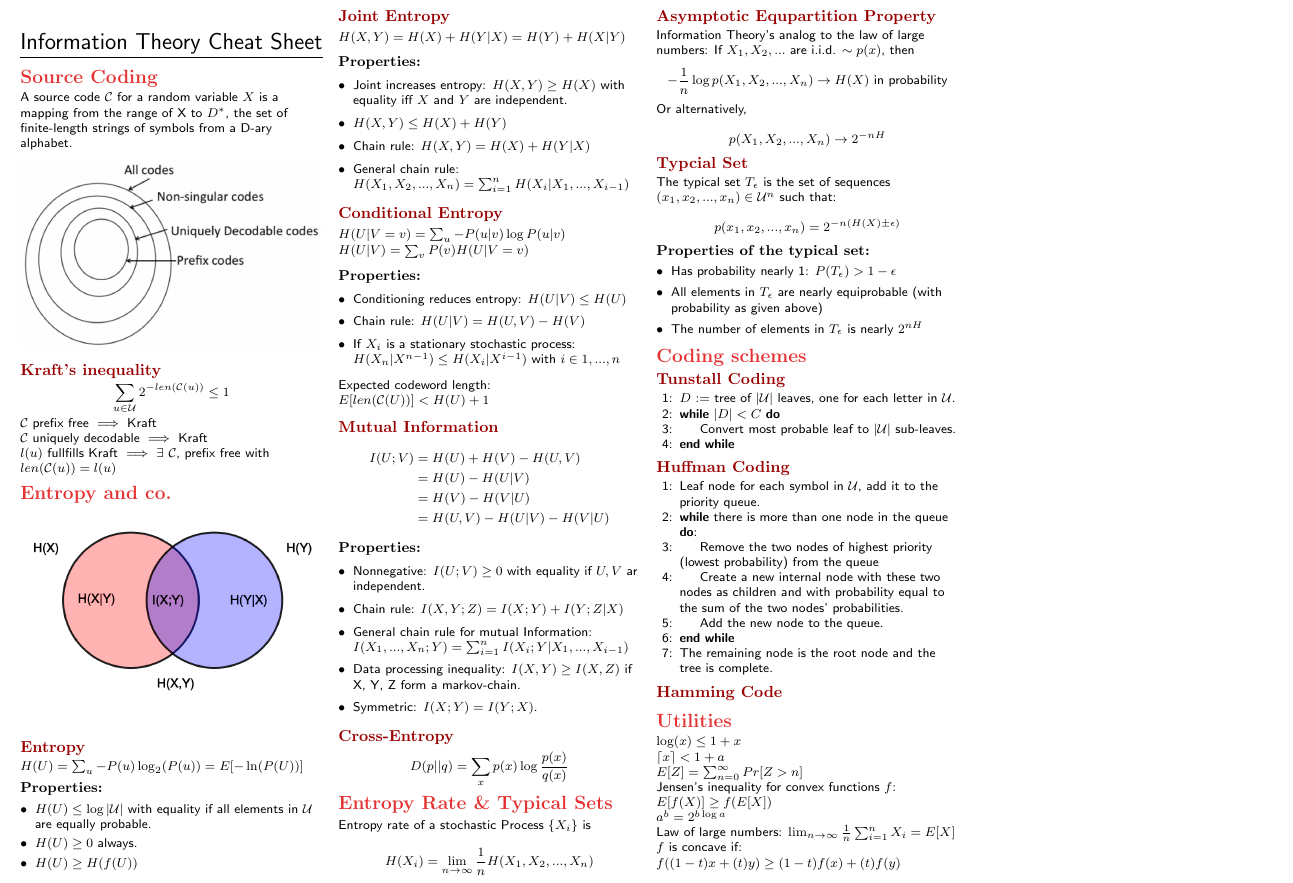
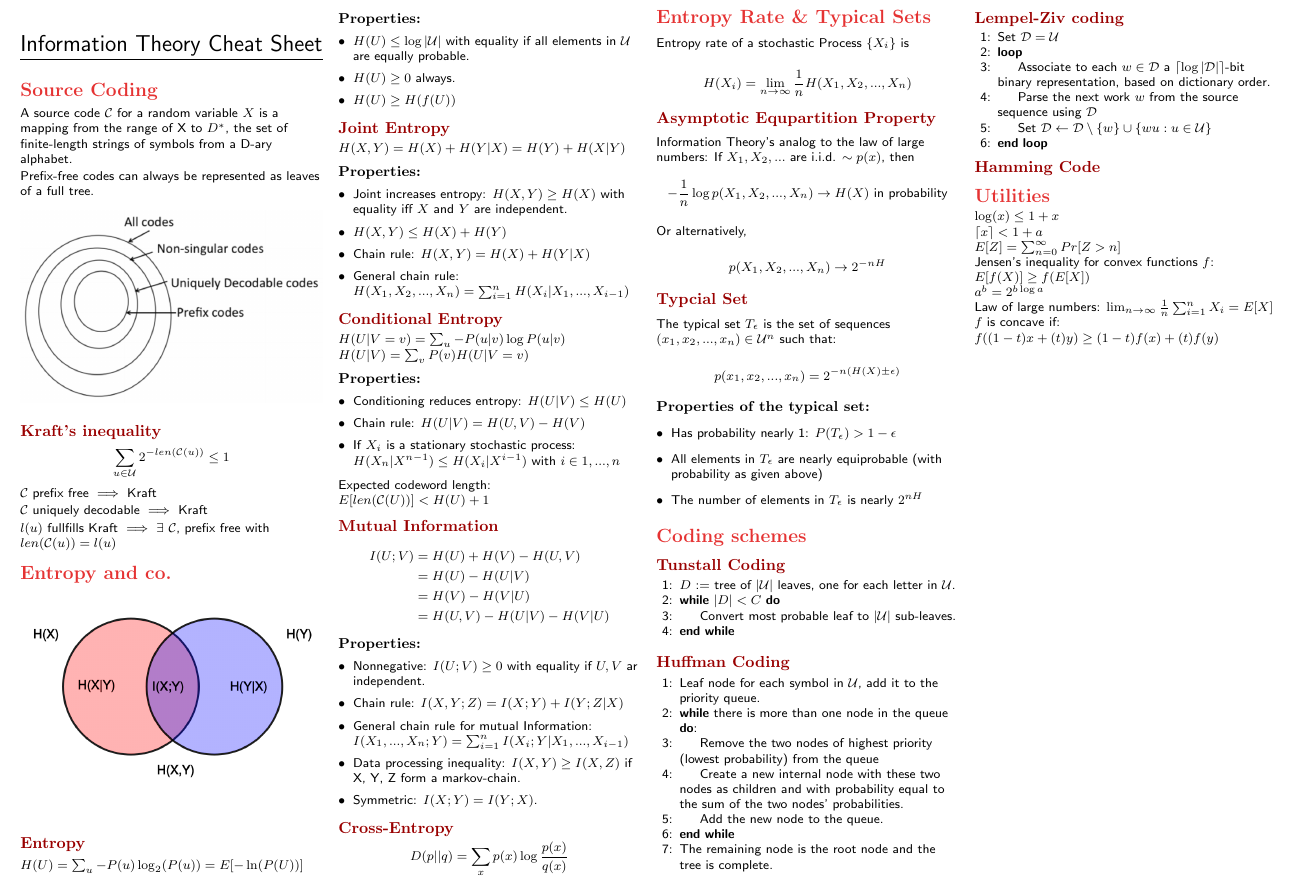
Before and after one commit to Denwid/itc-cheatsheet, a LaTeX document (information-theory-cheat-sheet.tex): part of the page, cut so that both start at the same text. Compiled offline with pdfLaTeX.

Commit message:
Add lempel ziv algorithm

```diff
--- a/information-theory-cheat-sheet.tex
+++ b/information-theory-cheat-sheet.tex
@@ -62,6 +62,8 @@
 % ----------
 \section{Source Coding}
 A source code $\code$ for a random variable $X$ is a mapping from the range of X to $D^*$, the set of finite-length strings of symbols from a D-ary alphabet.
+
+Prefix-free codes can always be represented as leaves of a full tree.
 
 \begin{colfig}
 	\centering
@@ -191,6 +193,16 @@ $$p(x_1, x_2, ..., x_n) = 2^{-n(H(X) \pm \epsilon)}$$
 \State {The remaining node is the root node and the tree is complete.}
 \end{algorithmic}
 
+\subsection{Lempel-Ziv coding}
+\begin{algorithmic}[1]
+	\State {Set $\mathcal D = \alphabet$}
+	\Loop
+		\State Associate to each $w \in \mathcal D$ a $\lceil \log | \mathcal D | \rceil$-bit binary representation, based on dictionary order.
+		\State Parse the next work $w$ from the source sequence using $\mathcal D$
+		\State Set $\mathcal D \gets \mathcal D \setminus \{w\} \cup \{ w u: u \in \alphabet \}$
+	\EndLoop
+\end{algorithmic}
+
 \subsection{Hamming Code}
 \todo{Fill and maybe move to linear codes}
 
```
